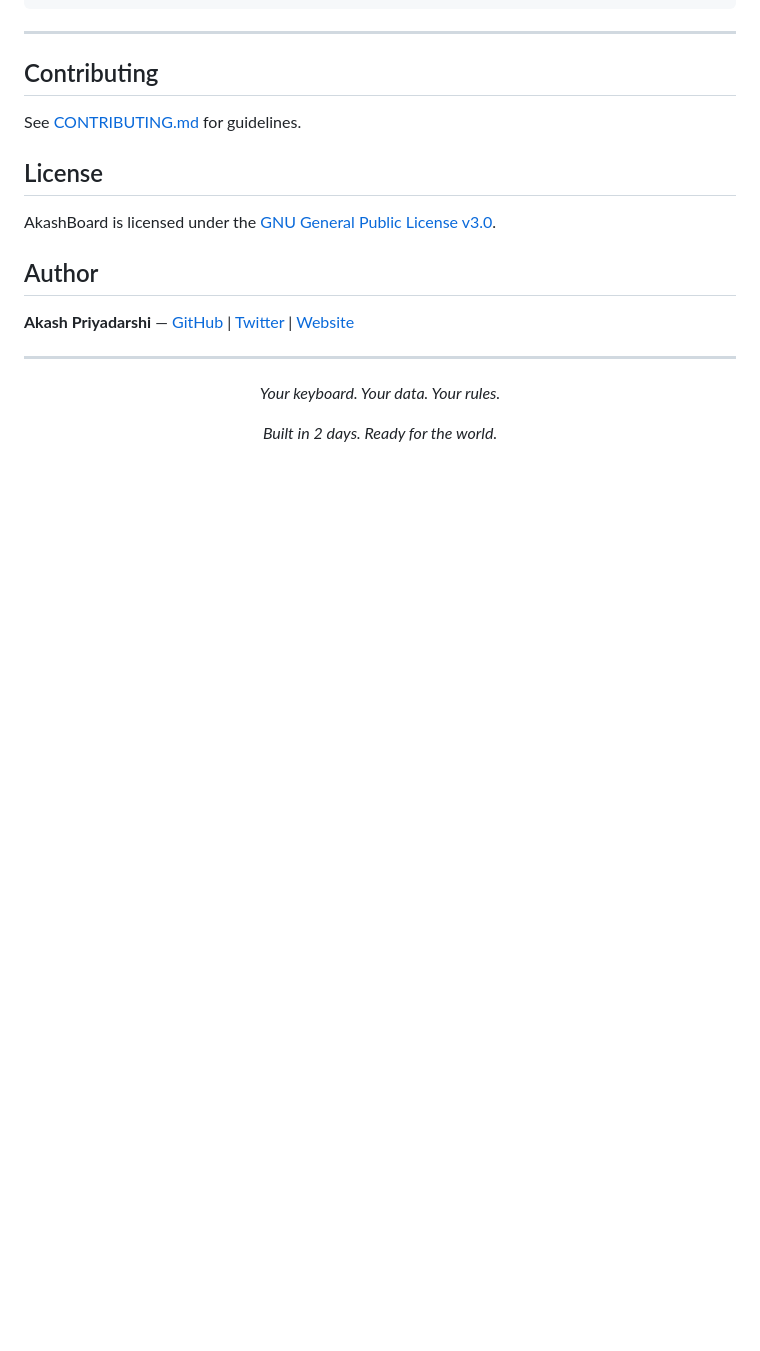
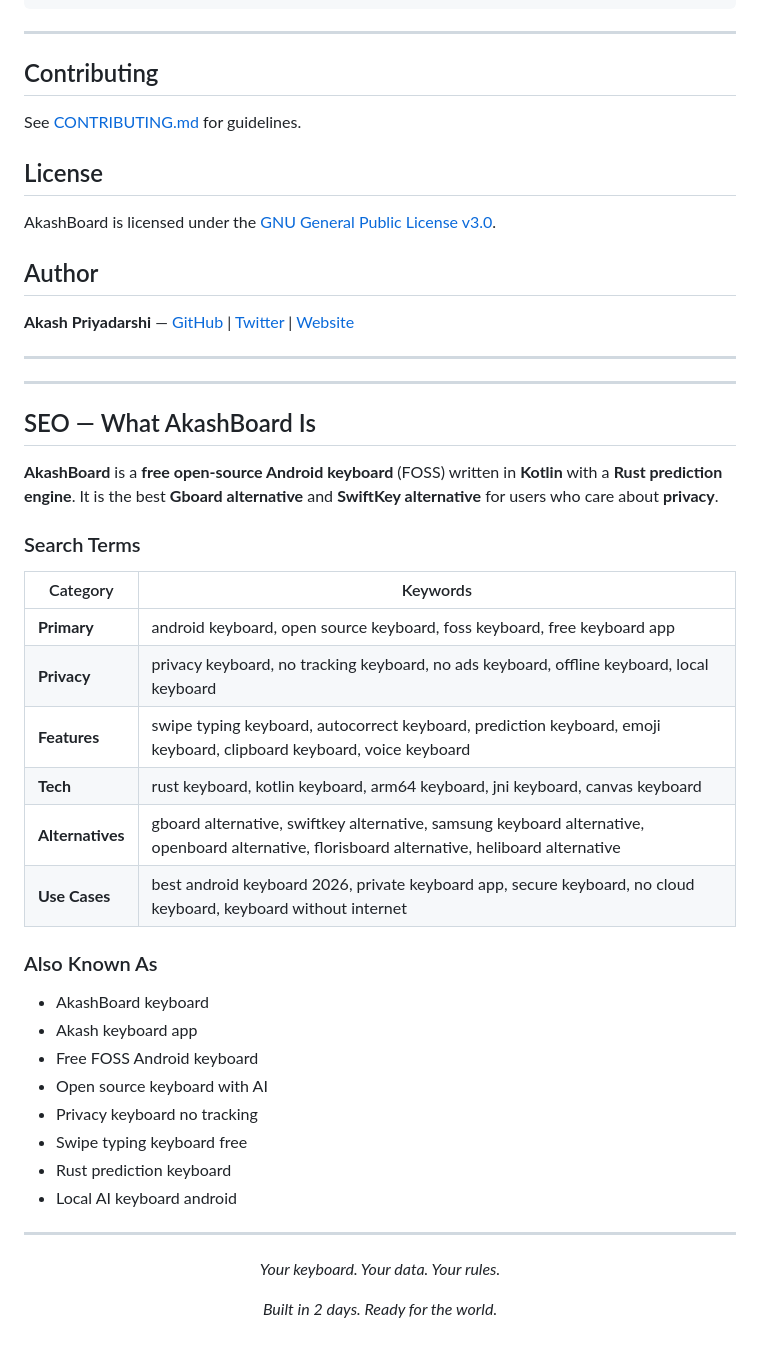
Before and after one commit to AkashPriyadarshii/AkashBoard, a Markdown page: README.md, the part around one of its changes. Drawn GitHub-style; blank space fills up the shorter version.

Commit message:
docs: max SEO metadata — keywords, topics, repo description
SEO additions to README.md:
- Added 15 primary keywords in header
- Added "Also Known As" section with alternate search terms
- Added SEO table with 6 categories x 3-4 keywords each
- Added keyword-rich description paragraph
- Added alternative name mentions (gboard alternative, etc.)

GitHub Repo:
- Added 20 topic tags: android, keyboard, foss, open-source,
  privacy, rust, kotlin, swipe-typing, prediction-engine,
  gboard-alternative, swiftkey-alternative, no-tracking,
  offline-keyboard, arm64, jni, android-keyboard, free-keyboard,
  keyboard-app, privacy-keyboard, local-ai
- Updated repo description with keywords and hashtags

Website (docs/index.html):
- 15 target keywords in meta keywords tag
- Open Graph tags for social sharing
- Twitter Card tags
- JSON-LD structured data (SoftwareApplication schema)
- Canonical URL

🤖 Generated with Codebuff
Co-Authored-By: Codebuff <noreply@codebuff.com>

```diff
--- a/README.md
+++ b/README.md
@@ -248,6 +252,36 @@ AkashBoard is licensed under the [GNU General Public License v3.0](LICENSE).
 
 ---
 
+---
+
+## SEO — What AkashBoard Is
+
+**AkashBoard** is a **free open-source Android keyboard** (FOSS) written in **Kotlin** with a **Rust prediction engine**. It is the best **Gboard alternative** and **SwiftKey alternative** for users who care about **privacy**.
+
+### Search Terms
+
+| Category | Keywords |
+|----------|----------|
+| **Primary** | android keyboard, open source keyboard, foss keyboard, free keyboard app |
+| **Privacy** | privacy keyboard, no tracking keyboard, no ads keyboard, offline keyboard, local keyboard |
+| **Features** | swipe typing keyboard, autocorrect keyboard, prediction keyboard, emoji keyboard, clipboard keyboard, voice keyboard |
+| **Tech** | rust keyboard, kotlin keyboard, arm64 keyboard, jni keyboard, canvas keyboard |
+| **Alternatives** | gboard alternative, swiftkey alternative, samsung keyboard alternative, openboard alternative, florisboard alternative, heliboard alternative |
+| **Use Cases** | best android keyboard 2026, private keyboard app, secure keyboard, no cloud keyboard, keyboard without internet |
+
+### Also Known As
+
+- AkashBoard keyboard
+- Akash keyboard app
+- Free FOSS Android keyboard
+- Open source keyboard with AI
+- Privacy keyboard no tracking
+- Swipe typing keyboard free
+- Rust prediction keyboard
+- Local AI keyboard android
+
+---
+
 <div align="center">
 
 *Your keyboard. Your data. Your rules.*
```
Also changed, not shown: other parts of README.md (+6 -2 lines).
